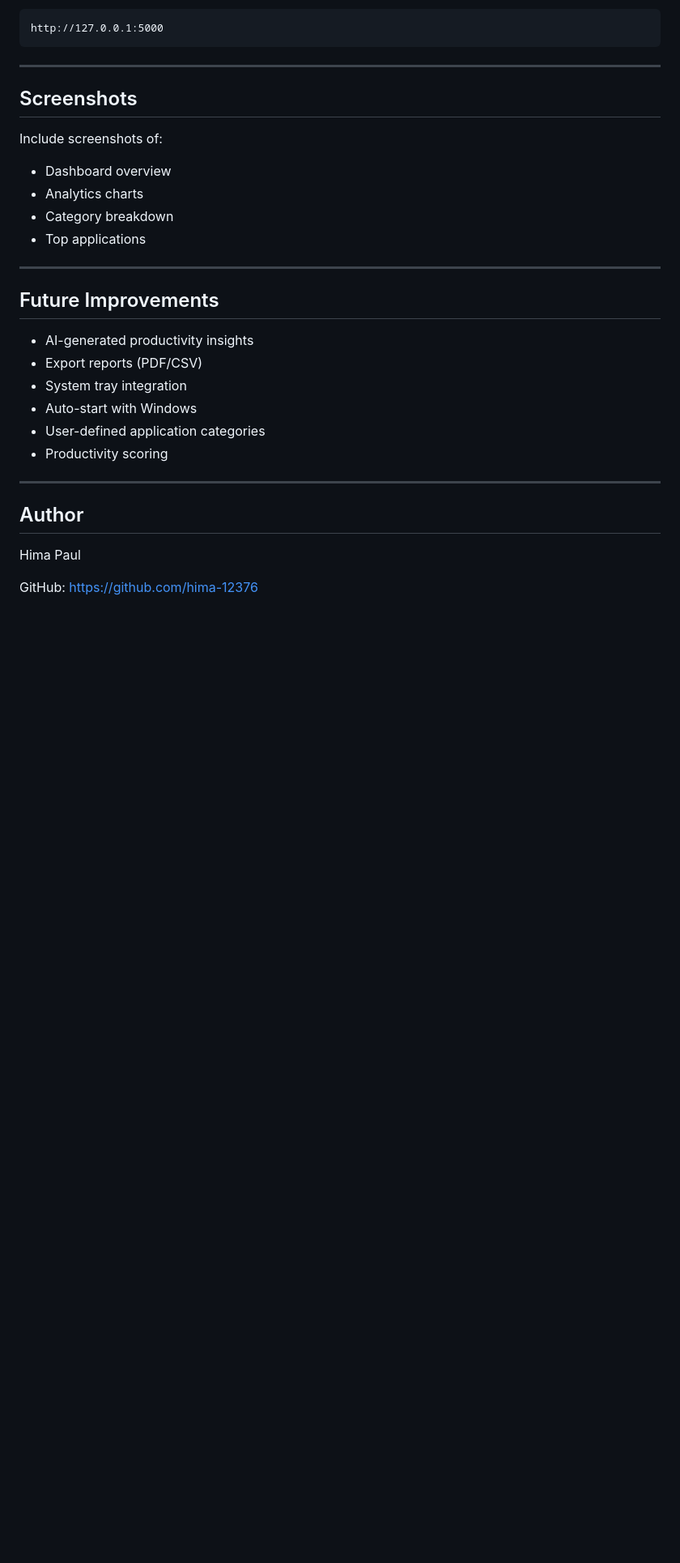
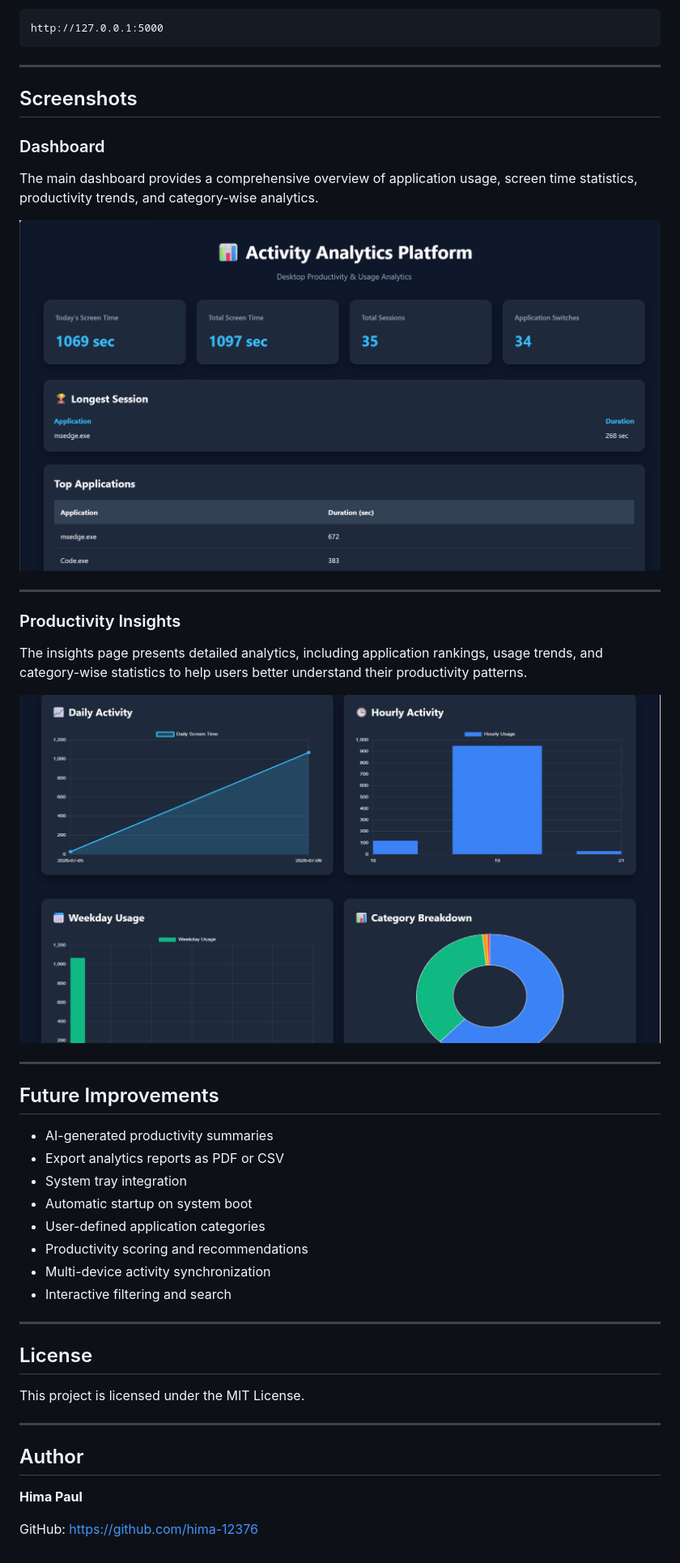
Before and after one commit to hima-12376/productivity-analytics-dashboard, a Markdown page: README.md, the part around one of its changes. Shown at 81% size. Rendered like a GitHub page; blank space fills up the shorter version.

```diff
--- a/README.md
+++ b/README.md
@@ -146,28 +157,43 @@ http://127.0.0.1:5000
 
 ## Screenshots
 
-Include screenshots of:
+### Dashboard
 
-- Dashboard overview
-- Analytics charts
-- Category breakdown
-- Top applications
+The main dashboard provides a comprehensive overview of application usage, screen time statistics, productivity trends, and category-wise analytics.
+
+![Dashboard](screenshots/dashboard.png)
+
+---
+
+### Productivity Insights
+
+The insights page presents detailed analytics, including application rankings, usage trends, and category-wise statistics to help users better understand their productivity patterns.
+
+![Insights](screenshots/insights.png)
 
 ---
 
 ## Future Improvements
 
-- AI-generated productivity insights
-- Export reports (PDF/CSV)
+- AI-generated productivity summaries
+- Export analytics reports as PDF or CSV
 - System tray integration
-- Auto-start with Windows
+- Automatic startup on system boot
 - User-defined application categories
-- Productivity scoring
+- Productivity scoring and recommendations
+- Multi-device activity synchronization
+- Interactive filtering and search
+
+---
+
+## License
+
+This project is licensed under the MIT License.
 
 ---
 
 ## Author
 
-Hima Paul
+**Hima Paul**
 
 GitHub: https://github.com/hima-12376
```
Also changed, not shown: other parts of README.md (+39 -28 lines).
